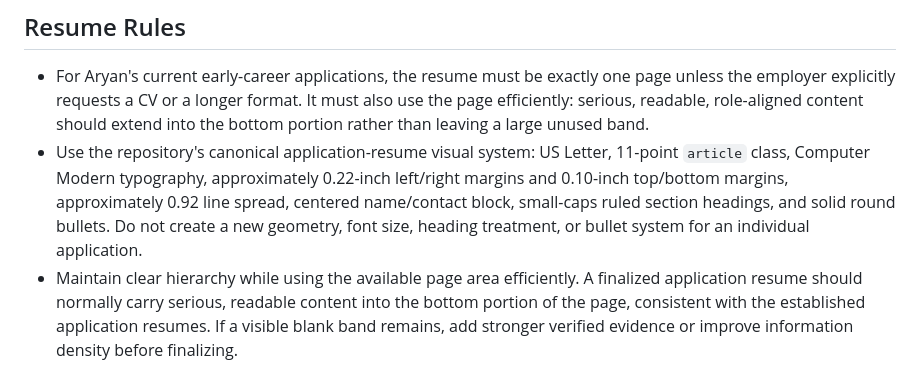
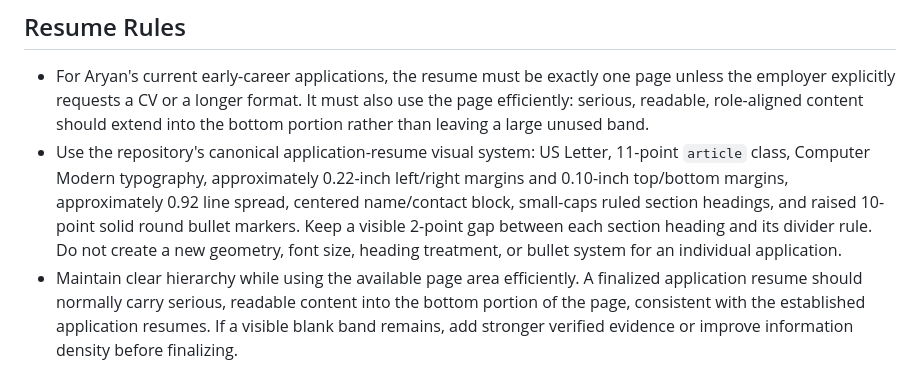
Before and after one commit to aryanmiriyala/My-Resume, a Markdown page: AGENTS.md, the part around the change. GitHub-like rendering.

Commit message:
Standardize resume bullet and divider sizing

```diff
--- a/AGENTS.md
+++ b/AGENTS.md
@@ -110,7 +110,7 @@ Do not commit binary/generated artifacts unless Aryan explicitly asks. This incl
 ## Resume Rules
 
 - For Aryan's current early-career applications, the resume must be exactly one page unless the employer explicitly requests a CV or a longer format. It must also use the page efficiently: serious, readable, role-aligned content should extend into the bottom portion rather than leaving a large unused band.
-- Use the repository's canonical application-resume visual system: US Letter, 11-point `article` class, Computer Modern typography, approximately 0.22-inch left/right margins and 0.10-inch top/bottom margins, approximately 0.92 line spread, centered name/contact block, small-caps ruled section headings, and solid round bullets. Do not create a new geometry, font size, heading treatment, or bullet system for an individual application.
+- Use the repository's canonical application-resume visual system: US Letter, 11-point `article` class, Computer Modern typography, approximately 0.22-inch left/right margins and 0.10-inch top/bottom margins, approximately 0.92 line spread, centered name/contact block, small-caps ruled section headings, and raised 10-point solid round bullet markers. Keep a visible 2-point gap between each section heading and its divider rule. Do not create a new geometry, font size, heading treatment, or bullet system for an individual application.
 - Maintain clear hierarchy while using the available page area efficiently. A finalized application resume should normally carry serious, readable content into the bottom portion of the page, consistent with the established application resumes. If a visible blank band remains, add stronger verified evidence or improve information density before finalizing.
 - The 11-point font is a readability floor for the canonical application layout. Do not shrink text to add content. Narrow canonical page borders are permitted only because the layout remains single-column, text-only, and visually verified; do not reduce them further on a one-off basis.
 - Use one consistent, ordinary solid bullet symbol throughout all application resumes. Do not mix solid bullets, hollow bullets, dashes, or decorative symbols.
```
Also changed, not shown: profile/ats-recruiter-resume-guide.md (+1 -1 lines).
